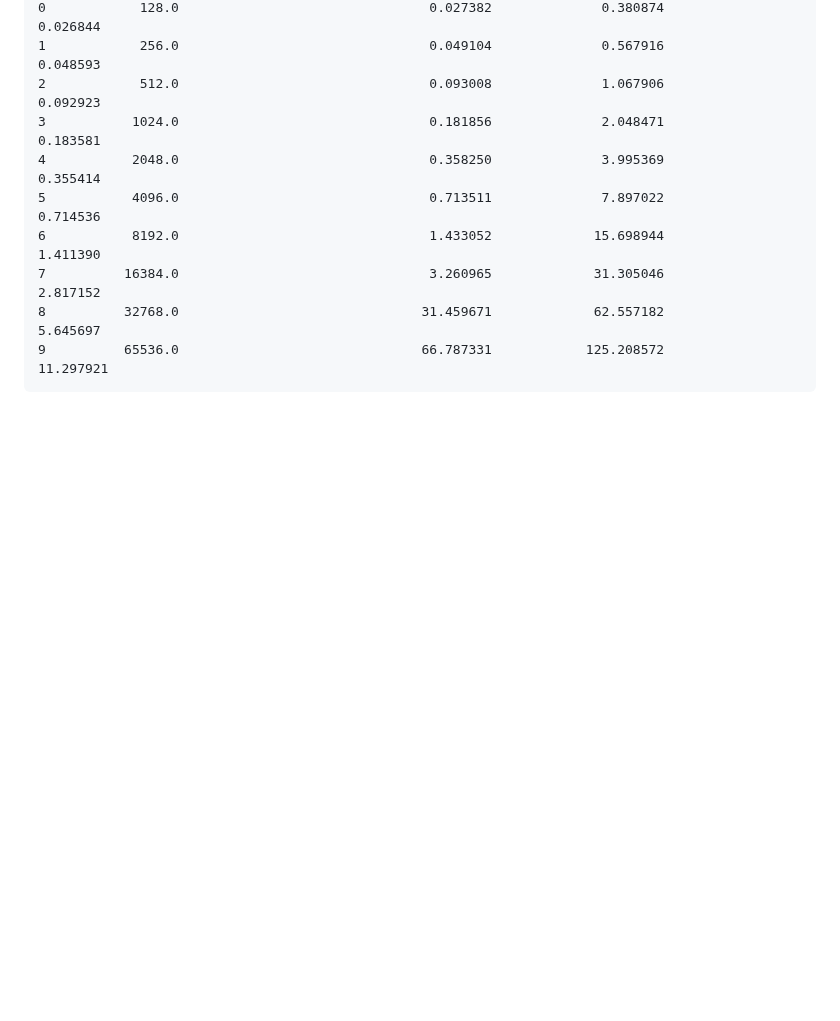
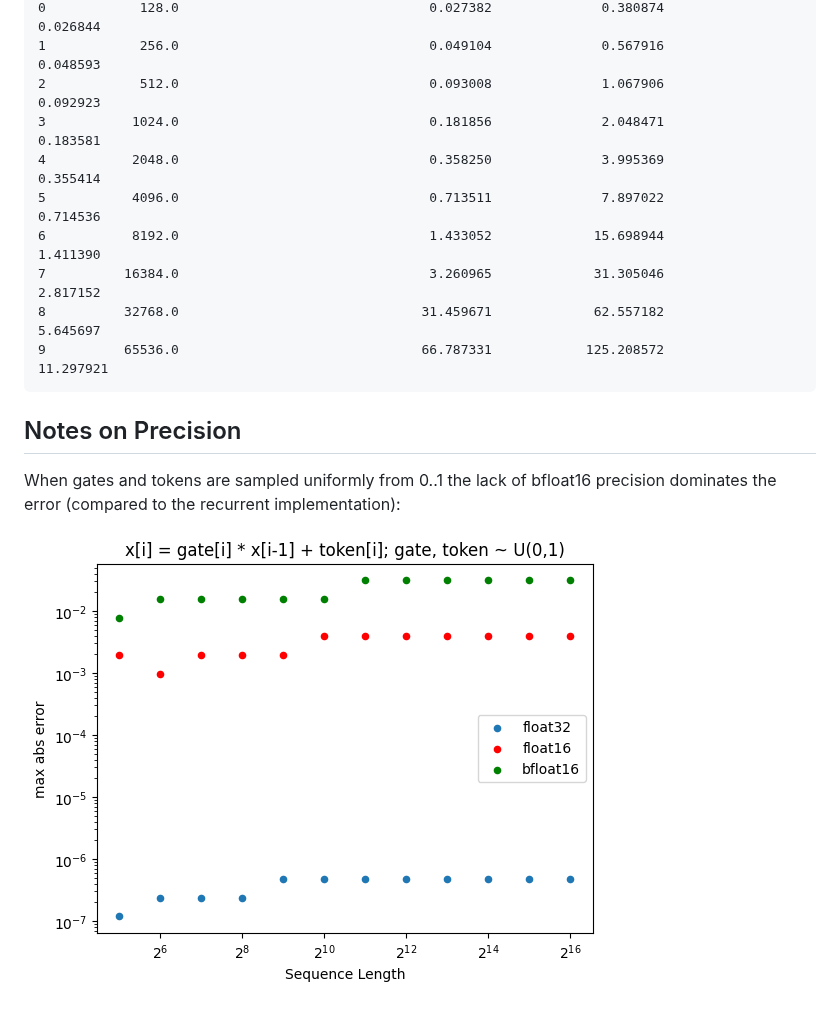
Before and after one commit to proger/accelerated-scan, a Markdown page: README.md, the part around one of its changes. Rendered like a GitHub page; pictures changed too: max-abs-error.png (added); blank space fills up the shorter version.

Commit message:
support float16 and bfloat16. beware of precision issues! close #1

````diff
--- a/README.md
+++ b/README.md
@@ -58,3 +58,9 @@ forward speed of (8,1536,seqlen), inference mode:
 8          32768.0                               31.459671             62.557182               5.645697
 9          65536.0                               66.787331            125.208572              11.297921
 ```
+
+## Notes on Precision
+
+When gates and tokens are sampled uniformly from 0..1 the lack of bfloat16 precision dominates the error (compared to the recurrent implementation):
+
+![max-abs-error.png](max-abs-error.png)
````
Also changed, not shown: other parts of README.md (+1 -1 lines), 3 other files.
